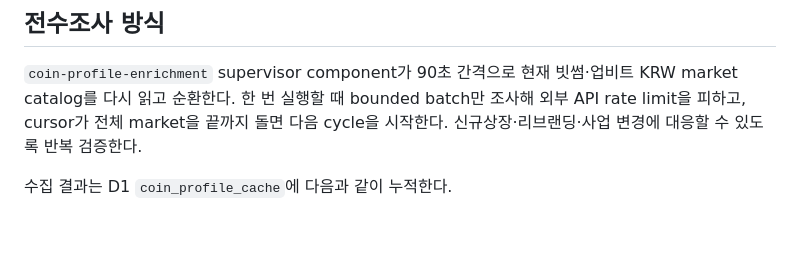
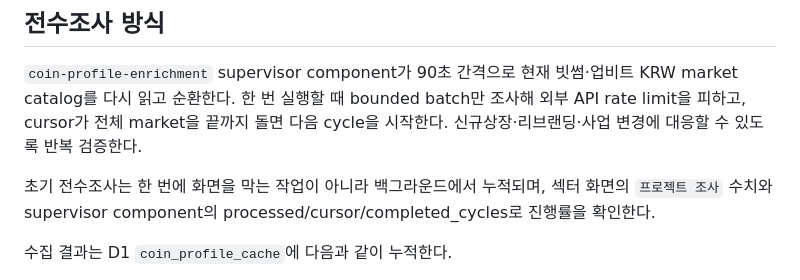
Before and after one commit to ydh1121/crypto-event-notifier, a Markdown page: docs/VIEWER_BUILD32_PLAN.md, the part around the change. Rendered like a GitHub page; blank space fills up the shorter version.

Commit message:
Document Build 32 enrichment progress behavior

```diff
--- a/docs/VIEWER_BUILD32_PLAN.md
+++ b/docs/VIEWER_BUILD32_PLAN.md
@@ -16,6 +16,8 @@
 ## 전수조사 방식
 
 `coin-profile-enrichment` supervisor component가 90초 간격으로 현재 빗썸·업비트 KRW market catalog를 다시 읽고 순환한다. 한 번 실행할 때 bounded batch만 조사해 외부 API rate limit을 피하고, cursor가 전체 market을 끝까지 돌면 다음 cycle을 시작한다. 신규상장·리브랜딩·사업 변경에 대응할 수 있도록 반복 검증한다.
+
+초기 전수조사는 한 번에 화면을 막는 작업이 아니라 백그라운드에서 누적되며, 섹터 화면의 `프로젝트 조사` 수치와 supervisor component의 processed/cursor/completed_cycles로 진행률을 확인한다.
 
 수집 결과는 D1 `coin_profile_cache`에 다음과 같이 누적한다.
 
```
